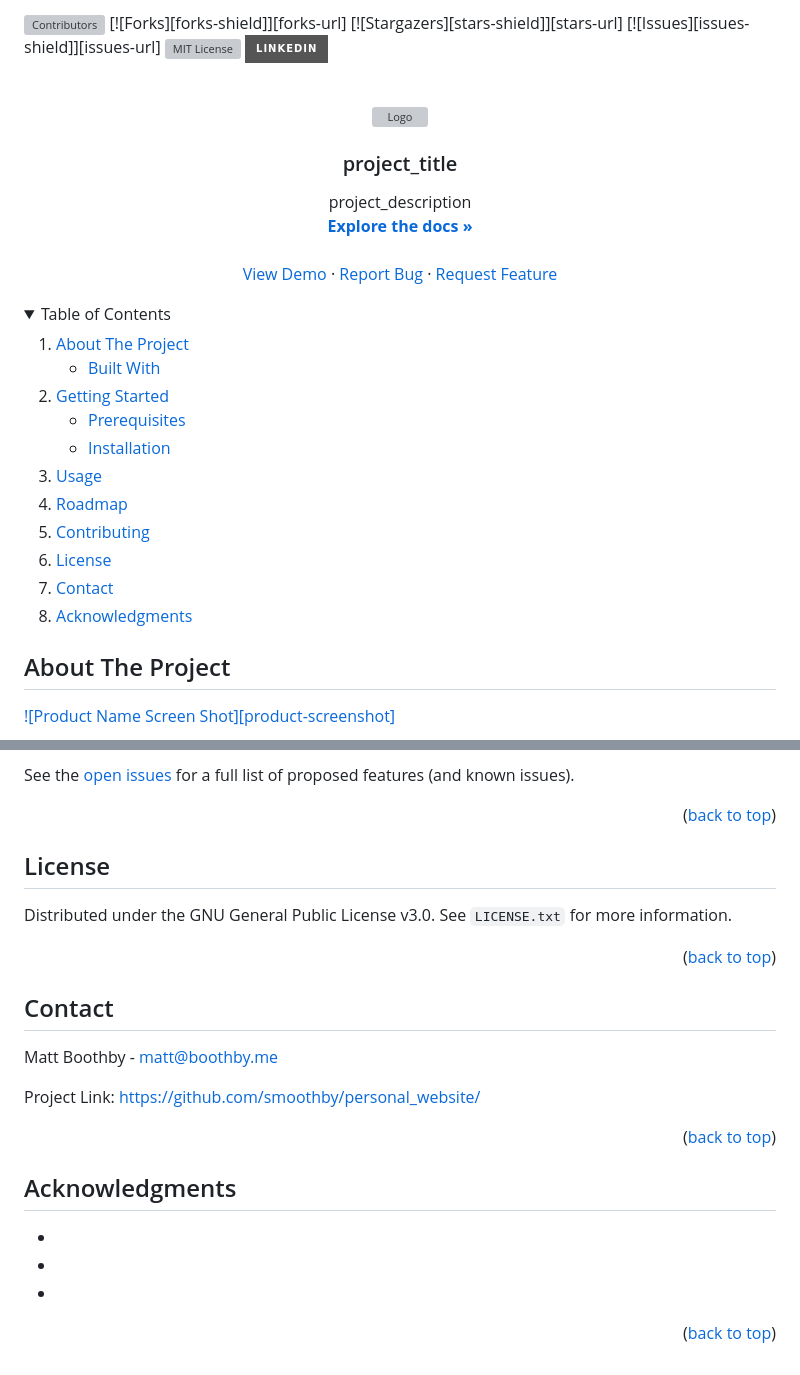
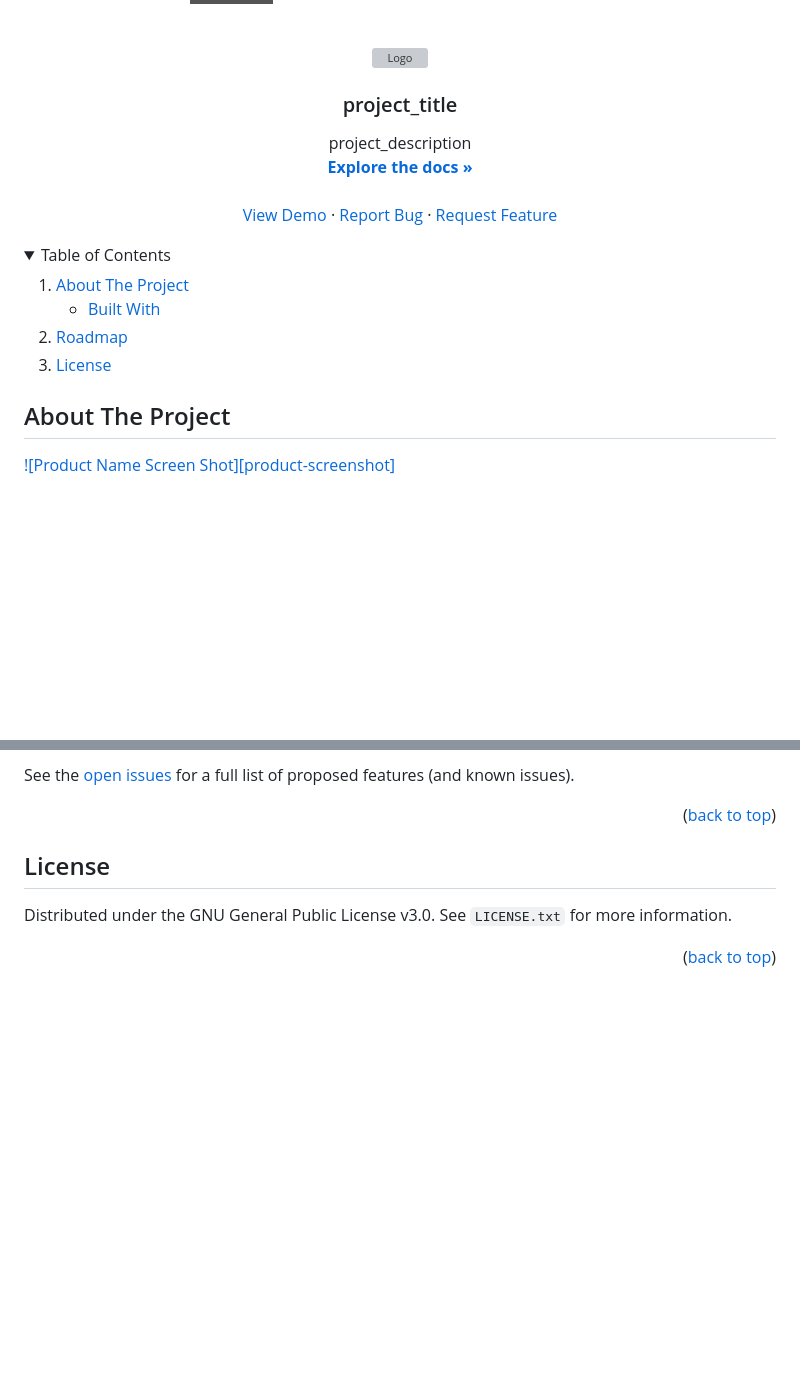
Before and after one commit to smoothby/personal_website, a Markdown page: README.md, 2 parts joined by grey strips. GitHub-like rendering; folded sections open; badges without logos; blank space fills up the shorter version; grey boxes are pictures that could not be loaded.

```diff
--- a/README.md
+++ b/README.md
@@ -19,9 +19,6 @@
 *** https://www.markdownguide.org/basic-syntax/#reference-style-links
 -->
 [![Contributors][contributors-shield]][contributors-url]
-[![Forks][forks-shield]][forks-url]
-[![Stargazers][stars-shield]][stars-url]
-[![Issues][issues-shield]][issues-url]
 [![MIT License][license-shield]][license-url]
 [![LinkedIn][linkedin-shield]][linkedin-url]
 
@@ -62,19 +59,8 @@
         <li><a href="#built-with">Built With</a></li>
       </ul>
     </li>
-    <li>
-      <a href="#getting-started">Getting Started</a>
-      <ul>
-        <li><a href="#prerequisites">Prerequisites</a></li>
-        <li><a href="#installation">Installation</a></li>
-      </ul>
-    </li>
-    <li><a href="#usage">Usage</a></li>
     <li><a href="#roadmap">Roadmap</a></li>
-    <li><a href="#contributing">Contributing</a></li>
     <li><a href="#license">License</a></li>
-    <li><a href="#contact">Contact</a></li>
-    <li><a href="#acknowledgments">Acknowledgments</a></li>
   </ol>
 </details>
 
@@ -121,30 +107,6 @@ Distributed under the GNU General Public License v3.0. See `LICENSE.txt` for mor
 
 <p align="right">(<a href="#readme-top">back to top</a>)</p>
 
-
-
-<!-- CONTACT -->
-## Contact
-
-Matt Boothby  - matt@boothby.me
-
-Project Link: [https://github.com/smoothby/personal_website/](https://github.com/smoothby/personal_website/)
-
-<p align="right">(<a href="#readme-top">back to top</a>)</p>
-
-
-
-<!-- ACKNOWLEDGMENTS -->
-## Acknowledgments
-
-* []()
-* []()
-* []()
-
-<p align="right">(<a href="#readme-top">back to top</a>)</p>
-
-
-
 <!-- MARKDOWN LINKS & IMAGES -->
 <!-- https://www.markdownguide.org/basic-syntax/#reference-style-links -->
 [contributors-shield]: https://img.shields.io/github/contributors/github_username/repo_name.svg?style=for-the-badge
```
